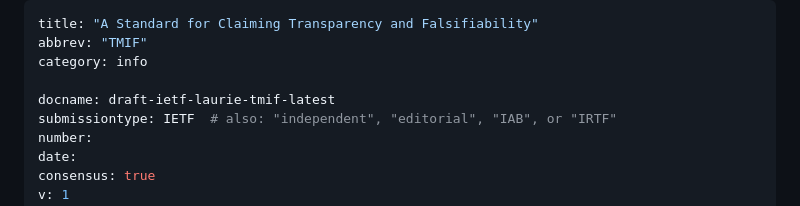
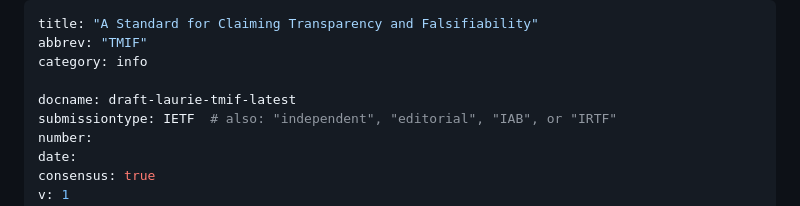
Before and after one commit to sarahdeh/draft-TMIF, a Markdown page: draft-laurie-tmif.md, the part around the change. Rendered like a GitHub page.

```diff
--- a/draft-ietf-laurie-tmif.md
+++ b/draft-laurie-tmif.md
@@ -3,7 +3,7 @@ title: "A Standard for Claiming Transparency and Falsifiability"
 abbrev: "TMIF"
 category: info
 
-docname: draft-ietf-laurie-tmif-latest
+docname: draft-laurie-tmif-latest
 submissiontype: IETF  # also: "independent", "editorial", "IAB", or "IRTF"
 number:
 date:
```
